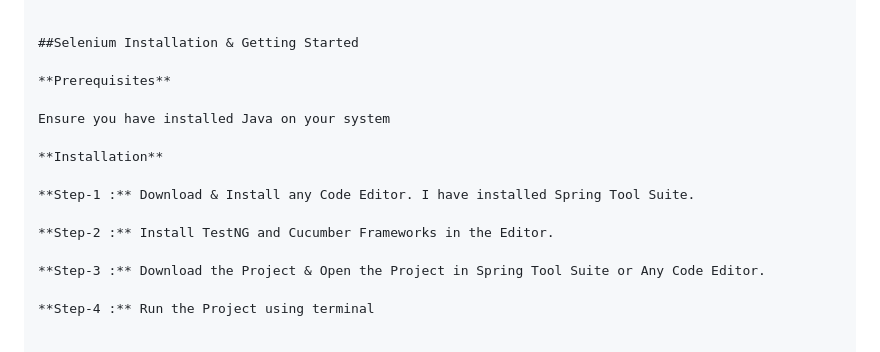
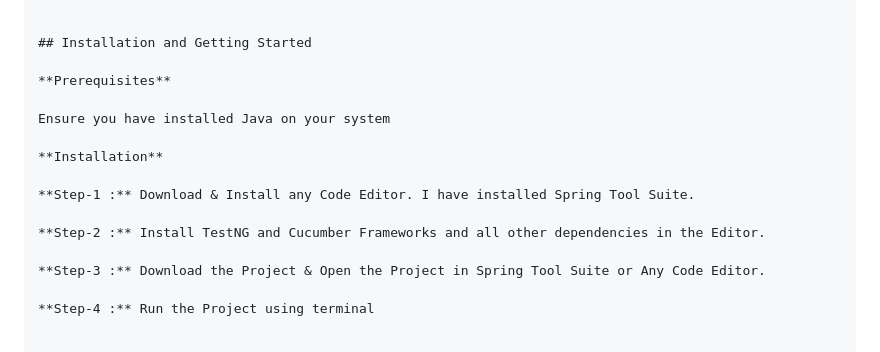
Before and after one commit to Ahamadjanishaik/Naaptol_Automation, a Markdown page: README.md, the part around the change. Drawn GitHub-style.

```diff
--- a/README.md
+++ b/README.md
@@ -87,7 +87,7 @@ Naaptol_project_TestNG/
 └─ README.md
 
 
-##Selenium Installation & Getting Started
+## Installation and Getting Started
 
 **Prerequisites**
 
@@ -97,7 +97,7 @@ Ensure you have installed Java on your system
 
 **Step-1 :** Download & Install any Code Editor. I have installed Spring Tool Suite.
 
-**Step-2 :** Install TestNG and Cucumber Frameworks in the Editor.
+**Step-2 :** Install TestNG and Cucumber Frameworks and all other dependencies in the Editor.
 
 **Step-3 :** Download the Project & Open the Project in Spring Tool Suite or Any Code Editor.
 
```
